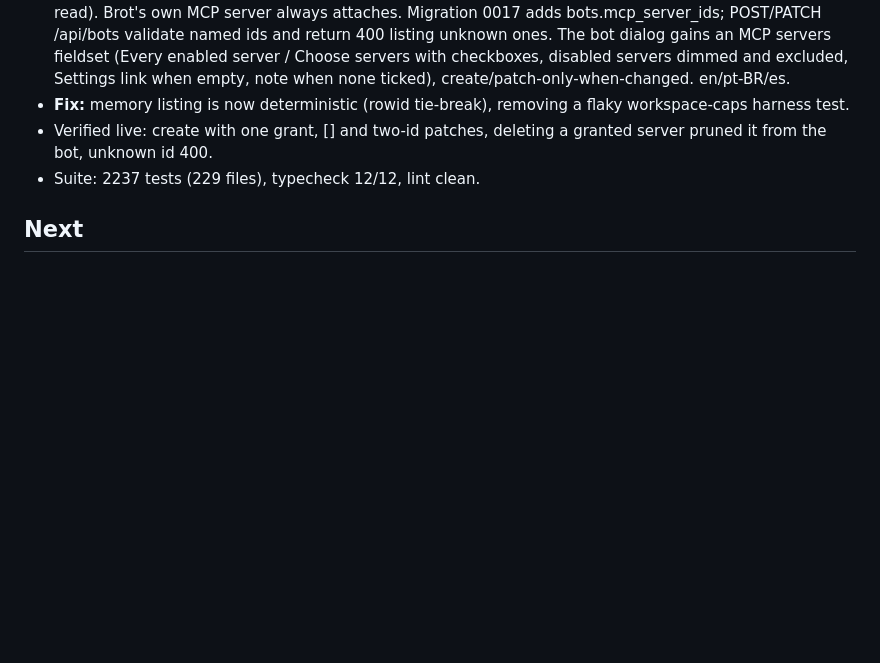
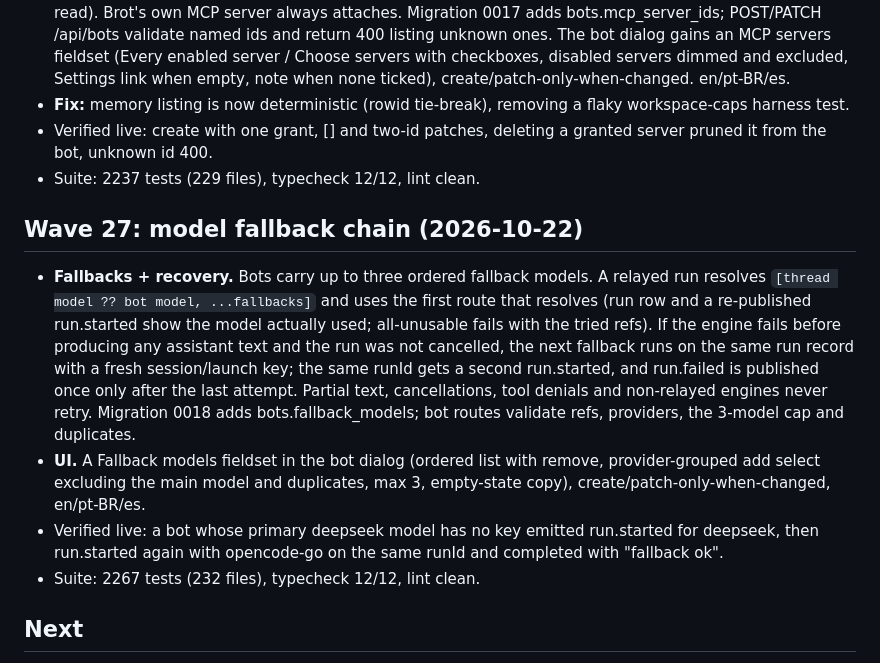
Before and after one commit to guhcostan/brot, a Markdown page: docs/STATUS.md, the part around the change. Rendered like a GitHub page; blank space fills up the shorter version.

Commit message:
docs: wave 27 status (model fallback chain)

```diff
--- a/docs/STATUS.md
+++ b/docs/STATUS.md
@@ -376,6 +376,22 @@ mapped in `docs/MAUSBOT-PARITY.md` (34 bots / 7 teams, 33 bots with a browser an
 - Verified live: create with one grant, [] and two-id patches, deleting a granted server pruned it from the
   bot, unknown id 400.
 - Suite: 2237 tests (229 files), typecheck 12/12, lint clean.
+## Wave 27: model fallback chain (2026-10-22)
+
+- **Fallbacks + recovery.** Bots carry up to three ordered fallback models. A relayed run resolves
+  `[thread model ?? bot model, ...fallbacks]` and uses the first route that resolves (run row and a
+  re-published run.started show the model actually used; all-unusable fails with the tried refs). If the
+  engine fails before producing any assistant text and the run was not cancelled, the next fallback runs on
+  the same run record with a fresh session/launch key; the same runId gets a second run.started, and
+  run.failed is published once only after the last attempt. Partial text, cancellations, tool denials and
+  non-relayed engines never retry. Migration 0018 adds bots.fallback_models; bot routes validate refs,
+  providers, the 3-model cap and duplicates.
+- **UI.** A Fallback models fieldset in the bot dialog (ordered list with remove, provider-grouped add
+  select excluding the main model and duplicates, max 3, empty-state copy), create/patch-only-when-changed,
+  en/pt-BR/es.
+- Verified live: a bot whose primary deepseek model has no key emitted run.started for deepseek, then
+  run.started again with opencode-go on the same runId and completed with "fallback ok".
+- Suite: 2267 tests (232 files), typecheck 12/12, lint clean.
 ## Next
 
 1. Re-run the eval suite on a live model once OpenCode Go has quota (`apps/evals`, `--base` to the server), including B8 and C; the 2026-10-20 results predate the read auto-allow and the fixes above.
```
